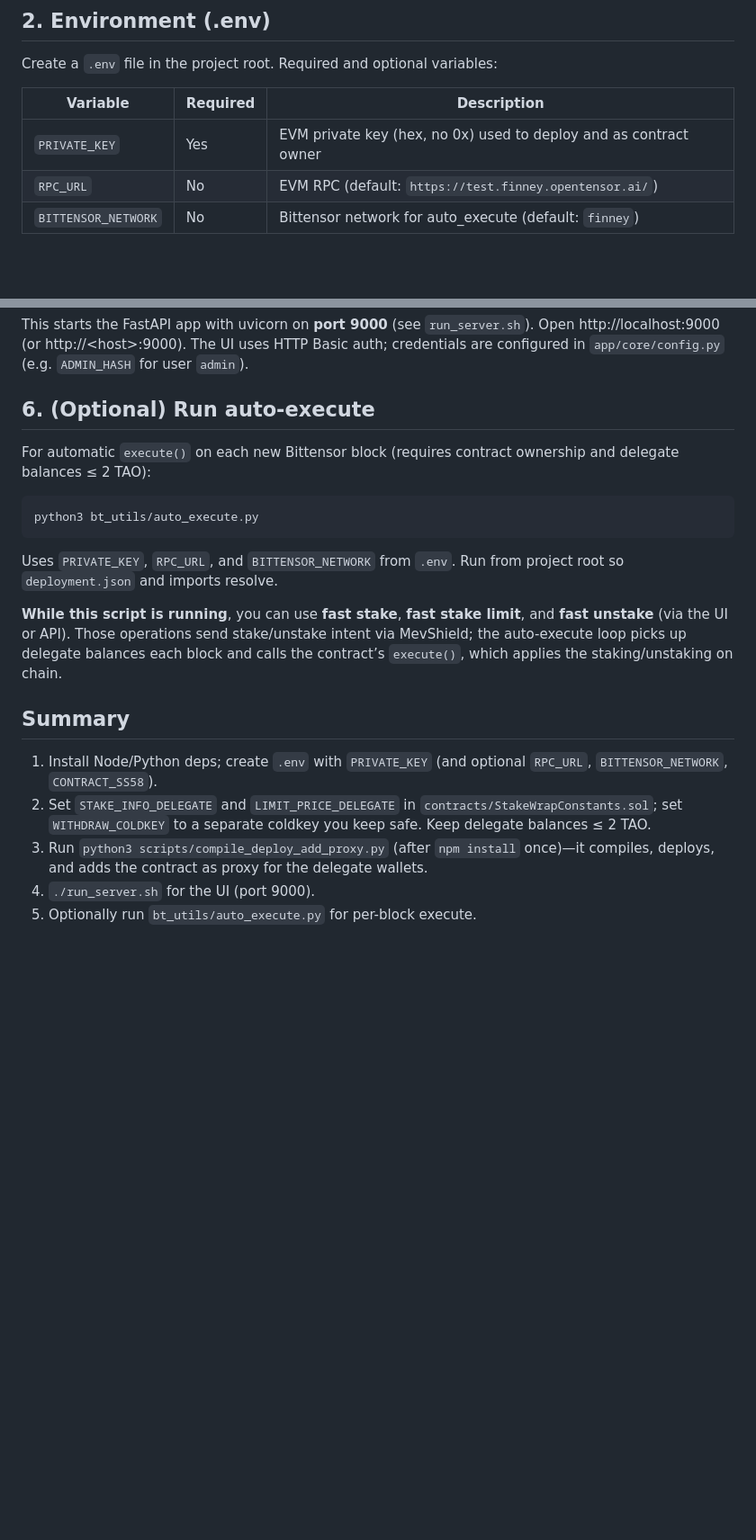
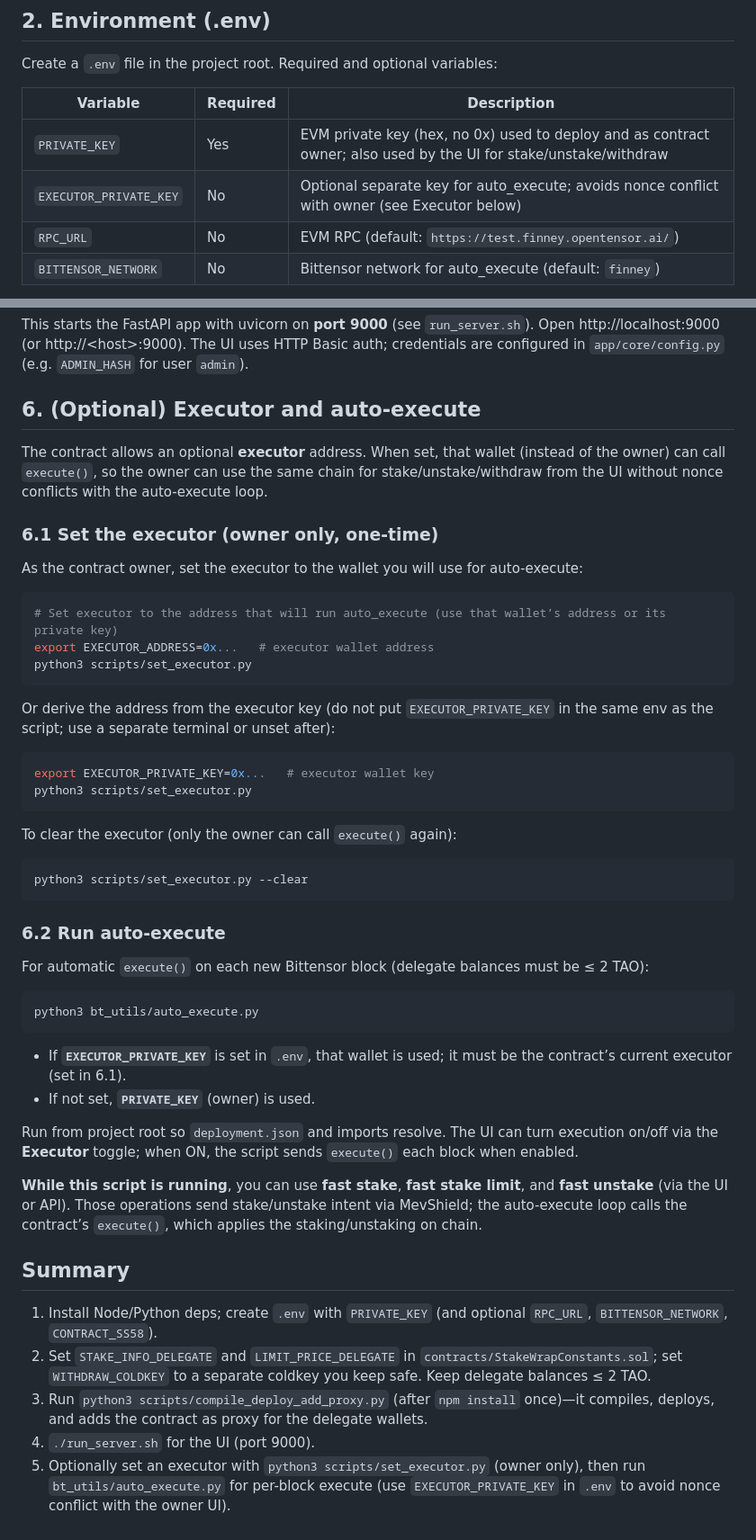
Before and after one commit to alpha-trading-com/evm-staking-v3, a Markdown page: README.md, 2 parts joined by grey strips. Shown at 90% size. Drawn GitHub-style; blank space fills up the shorter version.

Commit message:
docs: update README to clarify executor functionality and environment variable usage for auto-execute

````diff
--- a/README.md
+++ b/README.md
@@ -32,7 +32,8 @@ Create a `.env` file in the project root. Required and optional variables:
 
 | Variable | Required | Description |
 |----------|----------|-------------|
-| `PRIVATE_KEY` | Yes | EVM private key (hex, no 0x) used to deploy and as contract owner |
+| `PRIVATE_KEY` | Yes | EVM private key (hex, no 0x) used to deploy and as contract owner; also used by the UI for stake/unstake/withdraw |
+| `EXECUTOR_PRIVATE_KEY` | No | Optional separate key for auto_execute; avoids nonce conflict with owner (see Executor below) |
 | `RPC_URL` | No | EVM RPC (default: `https://test.finney.opentensor.ai/`) |
 | `BITTENSOR_NETWORK` | No | Bittensor network for auto_execute (default: `finney`) |
 
@@ -81,17 +82,47 @@ python3 scripts/compile_deploy_add_proxy.py --skip-compile --skip-deploy
 
 This starts the FastAPI app with uvicorn on **port 9000** (see `run_server.sh`). Open http://localhost:9000 (or http://&lt;host&gt;:9000). The UI uses HTTP Basic auth; credentials are configured in `app/core/config.py` (e.g. `ADMIN_HASH` for user `admin`).
 
-## 6. (Optional) Run auto-execute
+## 6. (Optional) Executor and auto-execute
 
-For automatic `execute()` on each new Bittensor block (requires contract ownership and delegate balances ≤ 2 TAO):
+The contract allows an optional **executor** address. When set, that wallet (instead of the owner) can call `execute()`, so the owner can use the same chain for stake/unstake/withdraw from the UI without nonce conflicts with the auto-execute loop.
+
+### 6.1 Set the executor (owner only, one-time)
+
+As the contract owner, set the executor to the wallet you will use for auto-execute:
+
+```bash
+# Set executor to the address that will run auto_execute (use that wallet’s address or its private key)
+export EXECUTOR_ADDRESS=0x...   # executor wallet address
+python3 scripts/set_executor.py
+```
+
+Or derive the address from the executor key (do not put `EXECUTOR_PRIVATE_KEY` in the same env as the script; use a separate terminal or unset after):
+
+```bash
+export EXECUTOR_PRIVATE_KEY=0x...   # executor wallet key
+python3 scripts/set_executor.py
+```
+
+To clear the executor (only the owner can call `execute()` again):
+
+```bash
+python3 scripts/set_executor.py --clear
+```
+
+### 6.2 Run auto-execute
+
+For automatic `execute()` on each new Bittensor block (delegate balances must be ≤ 2 TAO):
 
 ```bash
 python3 bt_utils/auto_execute.py
 ```
 
-Uses `PRIVATE_KEY`, `RPC_URL`, and `BITTENSOR_NETWORK` from `.env`. Run from project root so `deployment.json` and imports resolve.
+- If **`EXECUTOR_PRIVATE_KEY`** is set in `.env`, that wallet is used; it must be the contract’s current executor (set in 6.1).
+- If not set, **`PRIVATE_KEY`** (owner) is used.
 
-**While this script is running**, you can use **fast stake**, **fast stake limit**, and **fast unstake** (via the UI or API). Those operations send stake/unstake intent via MevShield; the auto-execute loop picks up delegate balances each block and calls the contract’s `execute()`, which applies the staking/unstaking on chain.
+Run from project root so `deployment.json` and imports resolve. The UI can turn execution on/off via the **Executor** toggle; when ON, the script sends `execute()` each block when enabled.
+
+**While this script is running**, you can use **fast stake**, **fast stake limit**, and **fast unstake** (via the UI or API). Those operations send stake/unstake intent via MevShield; the auto-execute loop calls the contract’s `execute()`, which applies the staking/unstaking on chain.
 
 ## Summary
 
@@ -99,4 +130,4 @@ Uses `PRIVATE_KEY`, `RPC_URL`, and `BITTENSOR_NETWORK` from `.env`. Run from pro
 2. Set `STAKE_INFO_DELEGATE` and `LIMIT_PRICE_DELEGATE` in `contracts/StakeWrapConstants.sol`; set `WITHDRAW_COLDKEY` to a separate coldkey you keep safe. Keep delegate balances ≤ 2 TAO.
 3. Run `python3 scripts/compile_deploy_add_proxy.py` (after `npm install` once)—it compiles, deploys, and adds the contract as proxy for the delegate wallets.
 4. `./run_server.sh` for the UI (port 9000).
-5. Optionally run `bt_utils/auto_execute.py` for per-block execute.
+5. Optionally set an executor with `python3 scripts/set_executor.py` (owner only), then run `bt_utils/auto_execute.py` for per-block execute (use `EXECUTOR_PRIVATE_KEY` in `.env` to avoid nonce conflict with the owner UI).
````
